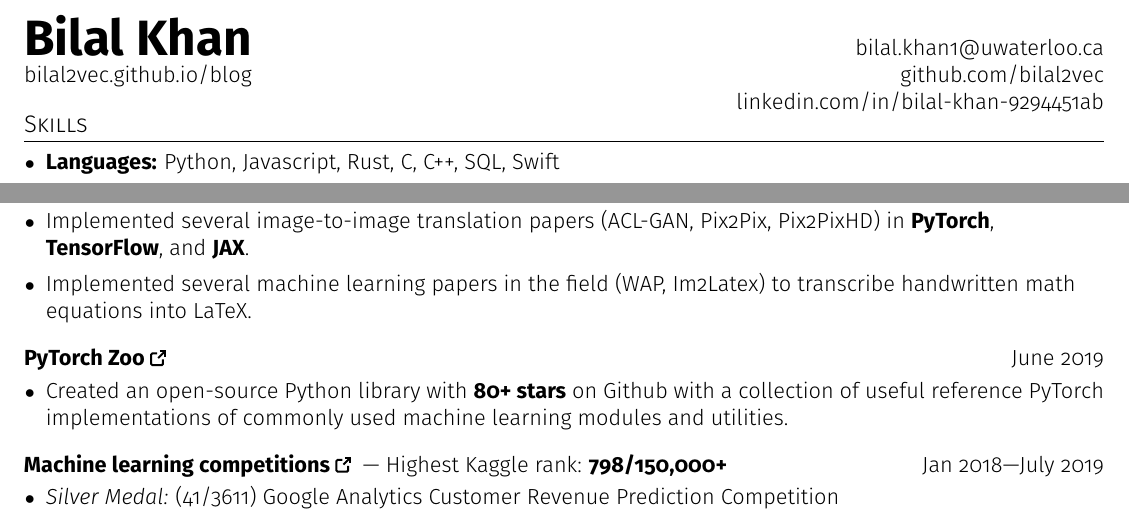
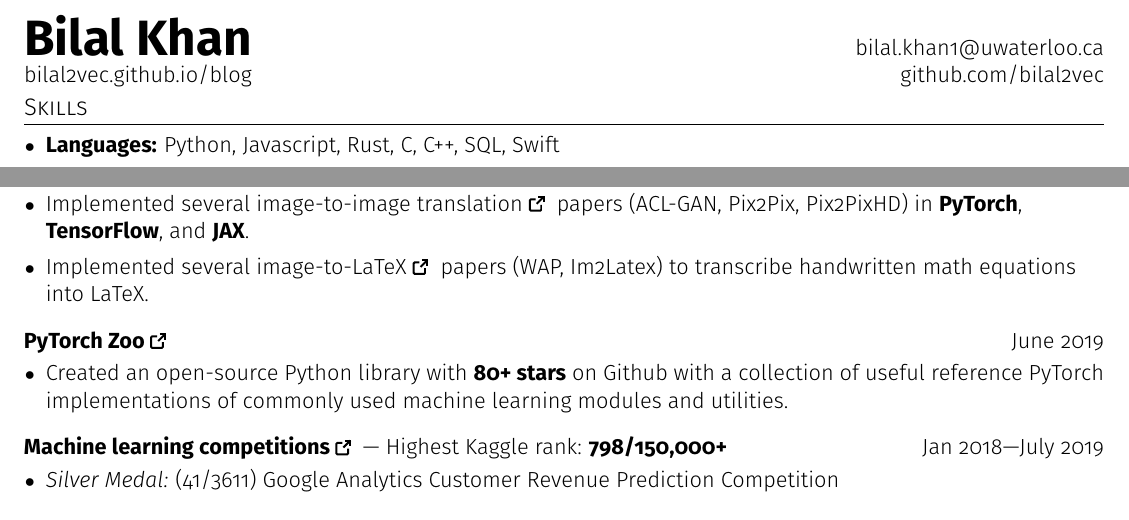
Before and after one commit to bkkaggle/resume, a LaTeX CV (Bilal_Khan_Resume.tex): two parts of the page, joined at a grey line, cut so that both start at the same text. Compiled offline with pdfLaTeX.

Commit message:
change name and update resume

```diff
--- a/resume.tex
+++ b/Bilal_Khan_Resume.tex
@@ -72,8 +72,10 @@
 \begin{tabular*}{\textwidth}{l@{\extracolsep{\fill}}r}
     \textbf{\href{https://bilal2vec.github.io/blog}{\Huge Bilal Khan}} & \href{mailto:bilal.khan1@uwaterloo.ca}{bilal.khan1@uwaterloo.ca}\\
     \href{https://bilal2vec.github.io/blog}{bilal2vec.github.io/blog} & \href{https://github.com/bilal2vec}{github.com/bilal2vec}\\
-    & \href{https://www.linkedin.com/in/bilal-khan-9294451ab/}{linkedin.com/in/bilal-khan-9294451ab}
+    % & \href{https://www.linkedin.com/in/bilal-khan-9294451ab/}{linkedin.com/in/bilal-khan-9294451ab}
 \end{tabular*}
+
+\vspace{5pt}
 
 \section{Skills}
 \items{
@@ -102,16 +104,11 @@
         \item Wrote a machine learning library in Rust that supports numpy-style multidimensional arrays and array operations, \textbf{fast BLAS-accelerated matrix multiplication}, and an efficient graph-based automatic differentiation engine.
     }
 
-    \heading{\href{https://github.com/bilal2vec/jax-gans}{Implementing machine learning papers \ExternalLink}}{}{2019—2020}
+    \heading{Implementing machine learning papers}{}{2019—2020}
     \items{
-        \item Implemented several image-to-image translation papers (ACL-GAN, Pix2Pix, Pix2PixHD) in \textbf{PyTorch}, \textbf{TensorFlow}, and \textbf{JAX}.
-        \item Implemented several machine learning papers in the field (WAP, Im2Latex) to transcribe handwritten math equations into LaTeX.
+        \item Implemented several \href{https://github.com/bilal2vec/jax-gans}{image-to-image translation \ExternalLink} papers (ACL-GAN, Pix2Pix, Pix2PixHD) in \textbf{PyTorch}, \textbf{TensorFlow}, and \textbf{JAX}.
+        \item Implemented several \href{https://github.com/bilal2vec/math-recognition}{image-to-LaTeX \ExternalLink} papers (WAP, Im2Latex) to transcribe handwritten math equations into LaTeX.
     }
-
-    % \heading{\href{https://github.com/bilal2vec/machine-learning-flight-rules}{Machine learning flight rules}}{}{Sep 2019}
-    % \items{
-    %     \item A guide of useful tips and tricks for machine learning
-    % }
 
     \heading{\href{https://github.com/bilal2vec/pytorch_zoo}{PyTorch Zoo \ExternalLink}}{}{June 2019}
     \items{
```
Also changed, not shown: Bilal_Khan_Resume.pdf (added), resume.pdf (deleted).
